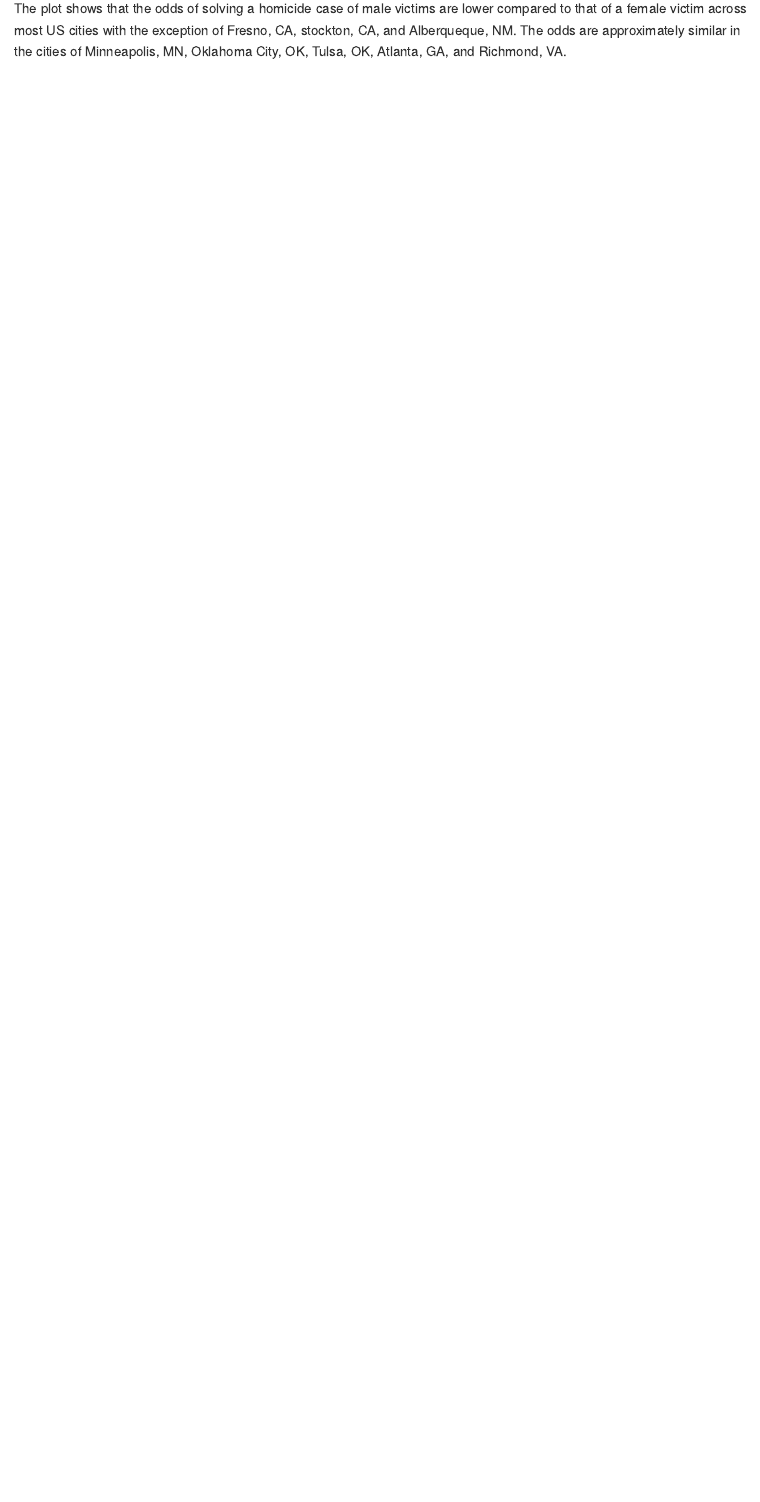
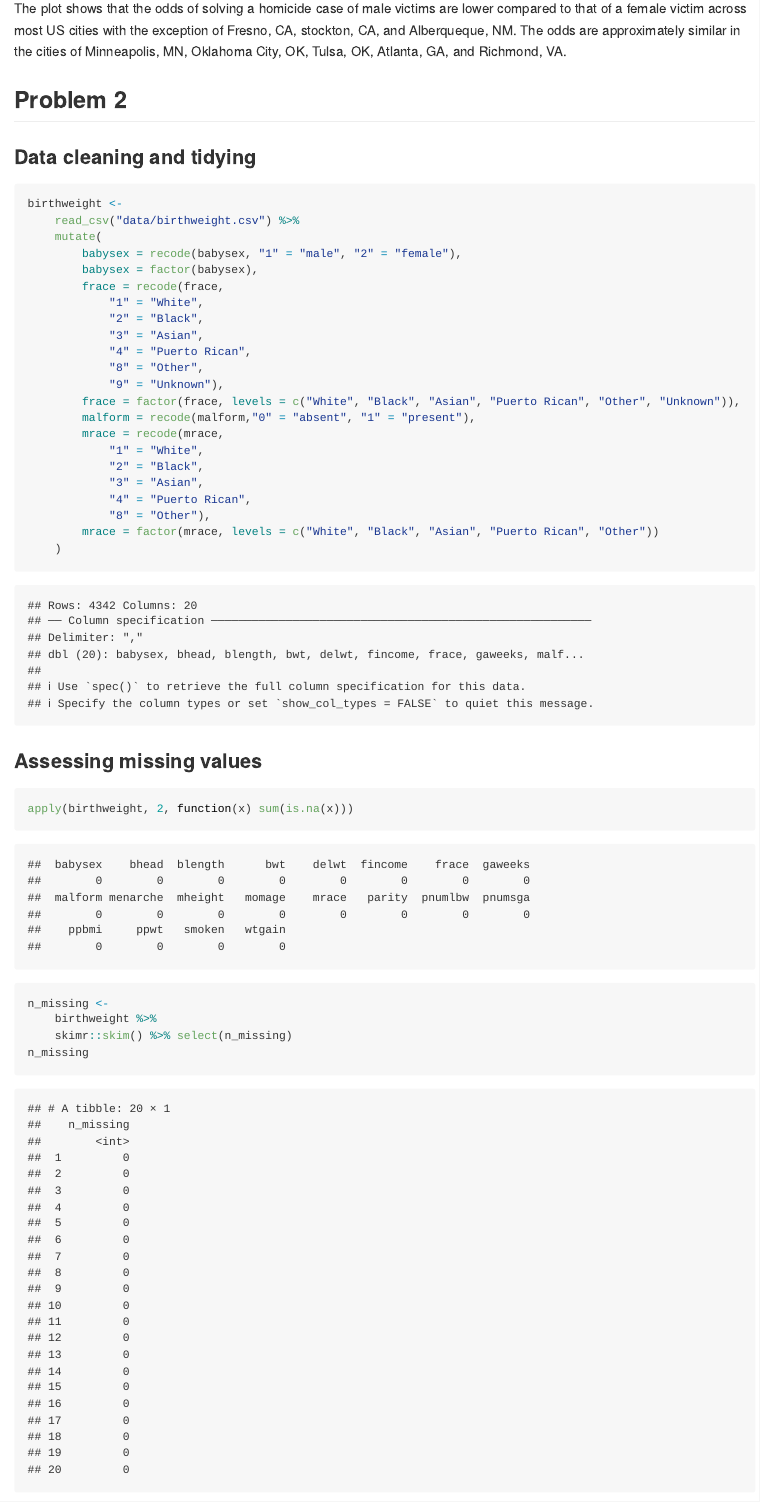
Before and after one commit to mofouda/p8105_hw6_mff2137, an R Markdown document (p8105_hw6_mff2137.Rmd): the page in a window 1100 px wide, from 4100 px down before the commit and from 4080 px down after it, so that both start at the same text. The pictures show the output file p8105_hw6_mff2137.md that the author committed with the source, drawn offline in the style of GitHub; long lines of code are wrapped.

Commit message:
problem 3, data cleaned for regression analysis: variables converted, missing data), model built, fitted values plot

````diff
--- a/p8105_hw6_mff2137.Rmd
+++ b/p8105_hw6_mff2137.Rmd
@@ -120,3 +122,42 @@ model_plot
 ```
 
 The plot shows that the odds of solving a homicide case of male victims are lower compared to that of a female victim across most US cities with the exception of Fresno, CA, stockton, CA, and Alberqueque, NM. The odds are approximately similar in the cities of Minneapolis, MN, Oklahoma City, OK, Tulsa, OK, Atlanta, GA, and Richmond, VA.
+
+## Problem 2
+
+### Data cleaning and tidying
+
+```{r}
+birthweight <-
+    read_csv("data/birthweight.csv") %>%
+    mutate(
+        babysex = recode(babysex, "1" = "male", "2" = "female"),
+        babysex = factor(babysex),
+        frace = recode(frace,
+            "1" = "White",
+            "2" = "Black",
+            "3" = "Asian",
+            "4" = "Puerto Rican",
+            "8" = "Other",
+            "9" = "Unknown"),
+        frace = factor(frace, levels = c("White", "Black", "Asian", "Puerto Rican", "Other", "Unknown")),
+        malform = recode(malform,"0" = "absent", "1" = "present"),
+        mrace = recode(mrace,
+            "1" = "White",
+            "2" = "Black",
+            "3" = "Asian",
+            "4" = "Puerto Rican",
+            "8" = "Other"),
+        mrace = factor(mrace, levels = c("White", "Black", "Asian", "Puerto Rican", "Other"))
+    )
+```
+
+### Assessing missing values
+
+```{r}
+apply(birthweight, 2, function(x) sum(is.na(x)))
+
+n_missing <-
+    birthweight %>%
+    skimr::skim() %>% select(n_missing)
+n_missing
````
Also changed, not shown: p8105_hw6_mff2137.md, p8105_hw6_mff2137.Rmd (27 more changed lines).
